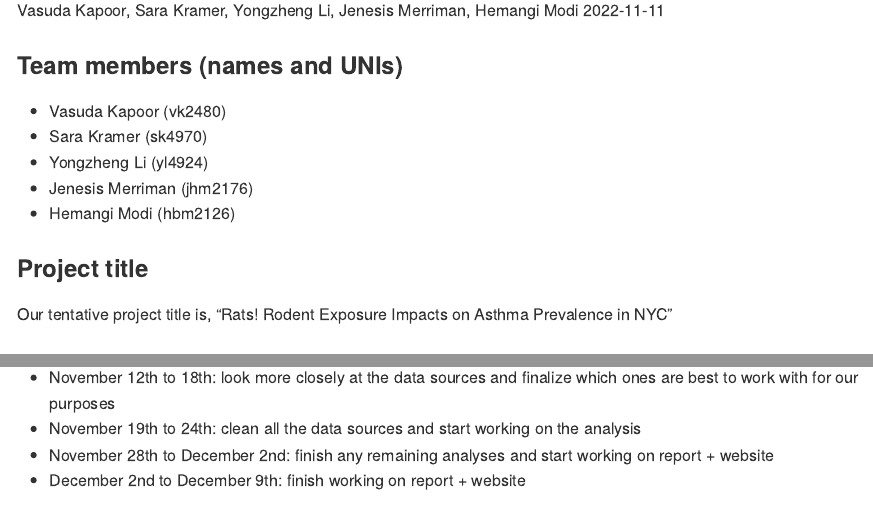
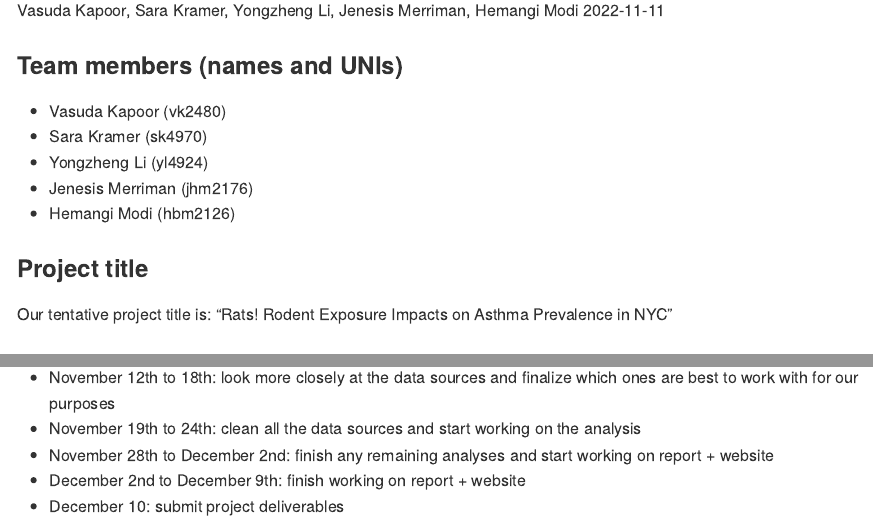
Before and after one commit to hemangi94/p8105_final_project, an R Markdown document (project_proposal.Rmd): the page in a window 1100 px wide, from 110 px down, and a second part further down, joined at a grey line. Rendered offline with R 4.5, knitr and Pandoc, with nearby package versions.

Commit message:
Update project_proposal.Rmd

```diff
--- a/project_proposal.Rmd
+++ b/project_proposal.Rmd
@@ -17,7 +17,7 @@ knitr::opts_chunk$set(echo = TRUE)
 * Hemangi Modi (hbm2126)
 
 ### Project title
-Our tentative project title is, "Rats! Rodent Exposure Impacts on Asthma Prevalence in NYC"
+Our tentative project title is: "Rats! Rodent Exposure Impacts on Asthma Prevalence in NYC"
 
 ### Motivation for project
 NYC is infamous for the rodents that live among us. [Research](https://www.ncbi.nlm.nih.gov/pmc/articles/PMC2862381/) shows that exposure to rodents is associated with a wide variety of disease and poor health outcomes, including asthma symptoms. This project is motivated by the following questions: What trends are there in rodent infestations throughout NYC? How does it vary by neighborhood? How are rodent trends associated with asthma trends? What are the potential confounding variables?
@@ -56,3 +56,4 @@ NYC is infamous for the rodents that live among us. [Research](https://www.ncbi.
 * November 19th to 24th: clean all the data sources and start working on the analysis
 * November 28th to December 2nd: finish any remaining analyses and start working on report + website
 * December 2nd to December 9th: finish working on report + website
+* December 10: submit project deliverables
```
